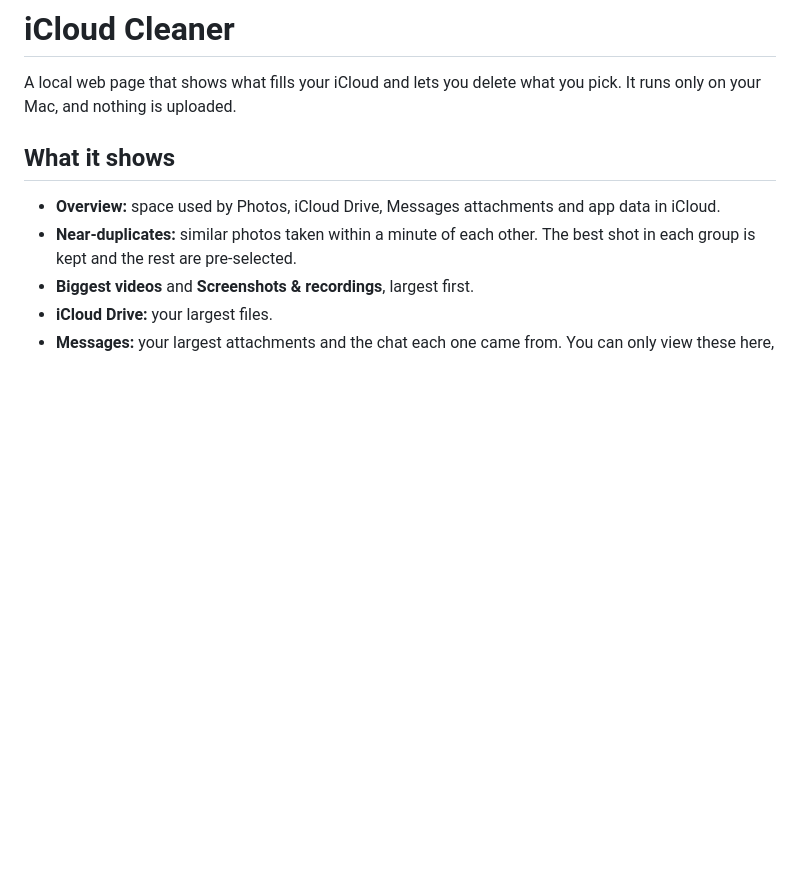
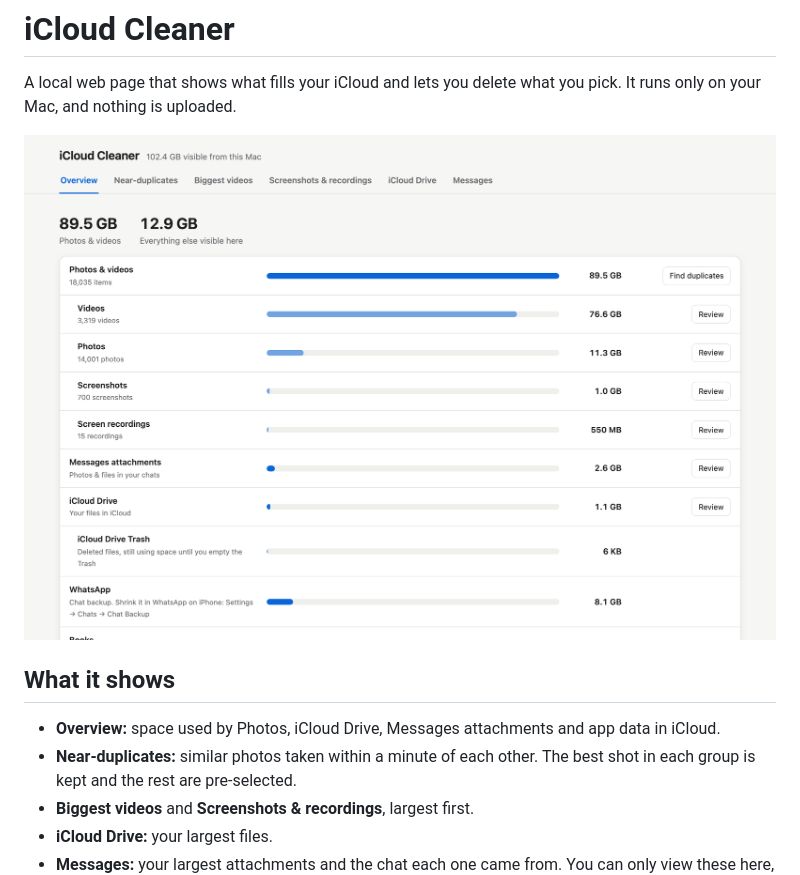
Before and after one commit to mic2112/icloud-scanner, a Markdown page: README.md, the part around the change. Drawn GitHub-style; pictures changed too: docs/screenshot.png (added); blank space fills up the shorter version.

Commit message:
Polish UI (underline tabs, page spacing, dark-mode controls, focus ring) and add README screenshot

```diff
--- a/README.md
+++ b/README.md
@@ -1,6 +1,8 @@
 # iCloud Cleaner
 
 A local web page that shows what fills your iCloud and lets you delete what you pick. It runs only on your Mac, and nothing is uploaded.
+
+![iCloud Cleaner overview](docs/screenshot.png)
 
 ## What it shows
 
```
Also changed, not shown: 1 other file.
